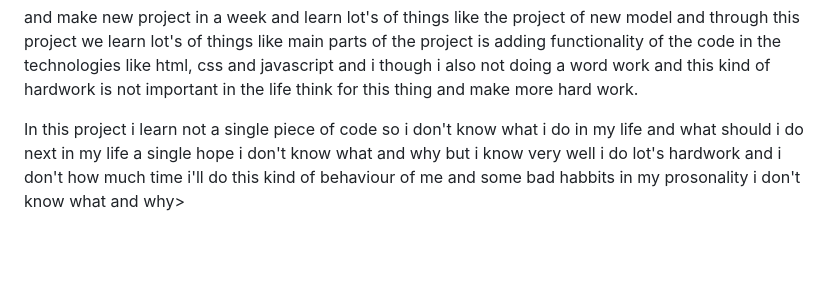
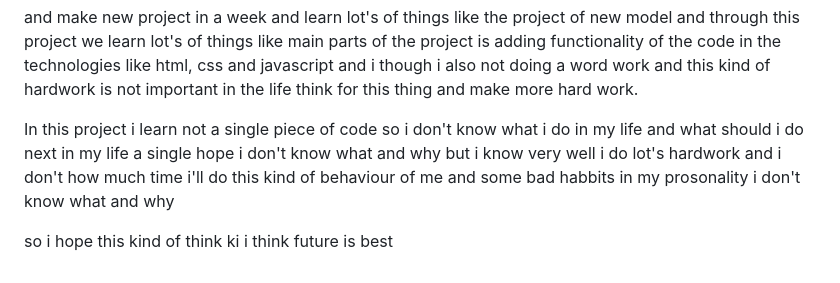
Before and after one commit to Rakeshkm04/Todo_list, a Markdown page: README.md, the part around the change. Rendered like a GitHub page; blank space fills up the shorter version.

Commit message:
new guide

```diff
--- a/README.md
+++ b/README.md
@@ -86,4 +86,7 @@ and virtual dom is one of the most important topic in the javascript series so r
 
 
 In this project i learn not a single piece of code so i don't know what i do in my life and what should i do next in my life a single hope i don't know what and why but i know very well i do lot's hardwork
-and i don't how much time i'll do this kind of behaviour of me and some bad habbits in my prosonality i don't know what and why>
+and i don't how much time i'll do this kind of behaviour of me and some bad habbits in my prosonality i don't know what and why
+
+
+so i hope this kind of think ki i think future is best
```
